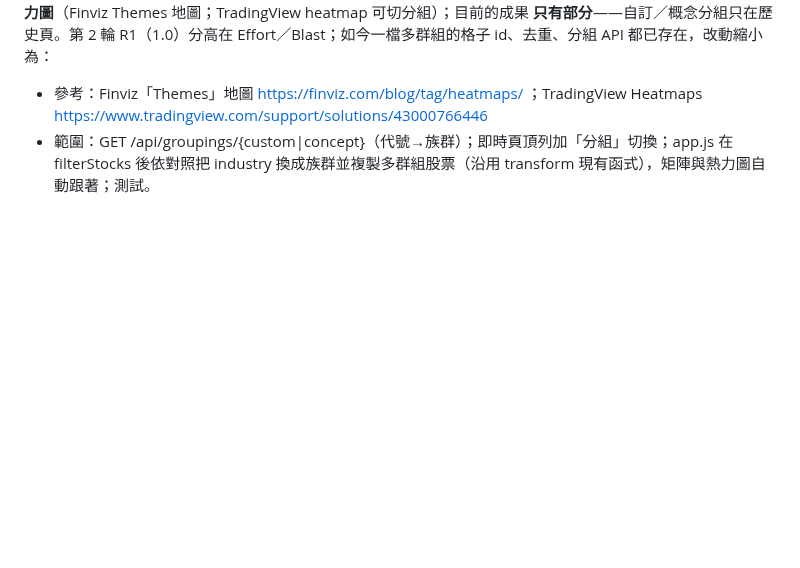
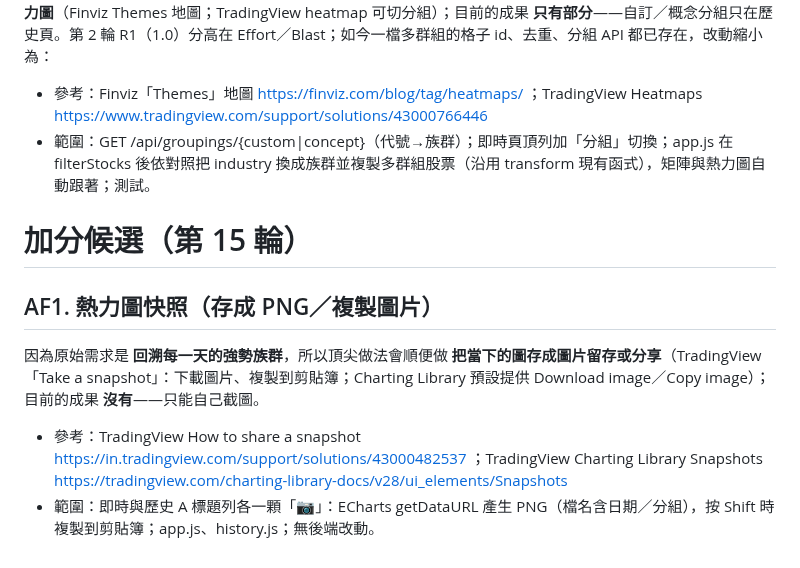
Before and after one commit to jaylooloomi/MoneyTide, a Markdown page: .agent-pipeline/candidates.md, the part around the change. GitHub-like rendering; blank space fills up the shorter version.

Commit message:
chore(night-shift): bonus candidates round 15
Co-Authored-By: Claude Opus 5.5 <noreply@anthropic.com>

```diff
--- a/.agent-pipeline/candidates.md
+++ b/.agent-pipeline/candidates.md
@@ -164,3 +164,10 @@
 因為原始需求是 **產業熱力圖看盤＋強勢族群（含自訂、概念股）**，所以頂尖做法會順便做 **盤中就能以題材分組看熱力圖**（Finviz Themes 地圖；TradingView heatmap 可切分組）；目前的成果 **只有部分**——自訂／概念分組只在歷史頁。第 2 輪 R1（1.0）分高在 Effort／Blast；如今一檔多群組的格子 id、去重、分組 API 都已存在，改動縮小為：
 - 參考：Finviz「Themes」地圖 https://finviz.com/blog/tag/heatmaps/ ；TradingView Heatmaps https://www.tradingview.com/support/solutions/43000766446
 - 範圍：GET /api/groupings/{custom|concept}（代號→族群）；即時頁頂列加「分組」切換；app.js 在 filterStocks 後依對照把 industry 換成族群並複製多群組股票（沿用 transform 現有函式），矩陣與熱力圖自動跟著；測試。
+
+# 加分候選（第 15 輪）
+
+## AF1. 熱力圖快照（存成 PNG／複製圖片）
+因為原始需求是 **回溯每一天的強勢族群**，所以頂尖做法會順便做 **把當下的圖存成圖片留存或分享**（TradingView「Take a snapshot」：下載圖片、複製到剪貼簿；Charting Library 預設提供 Download image／Copy image）；目前的成果 **沒有**——只能自己截圖。
+- 參考：TradingView How to share a snapshot https://in.tradingview.com/support/solutions/43000482537 ；TradingView Charting Library Snapshots https://tradingview.com/charting-library-docs/v28/ui_elements/Snapshots
+- 範圍：即時與歷史 A 標題列各一顆「📷」：ECharts getDataURL 產生 PNG（檔名含日期／分組），按 Shift 時複製到剪貼簿；app.js、history.js；無後端改動。
```
